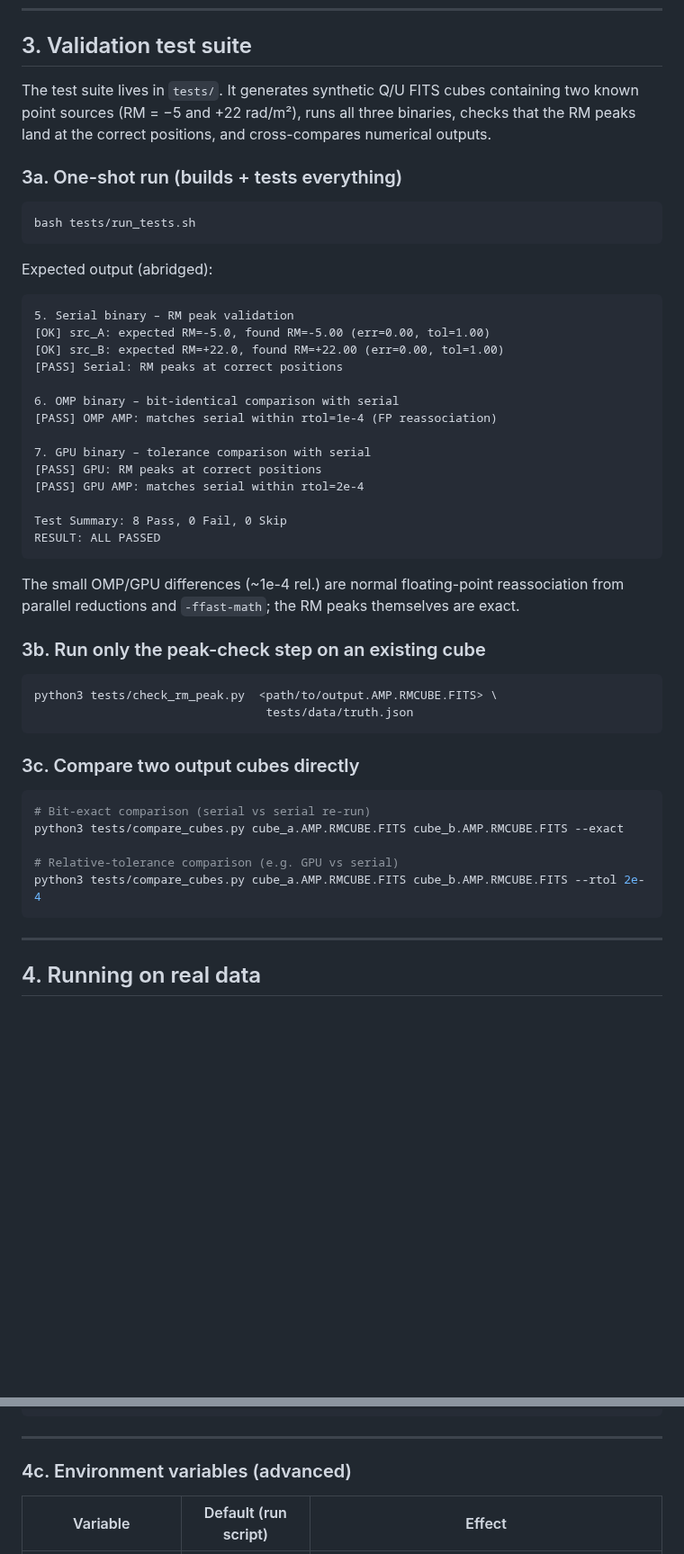
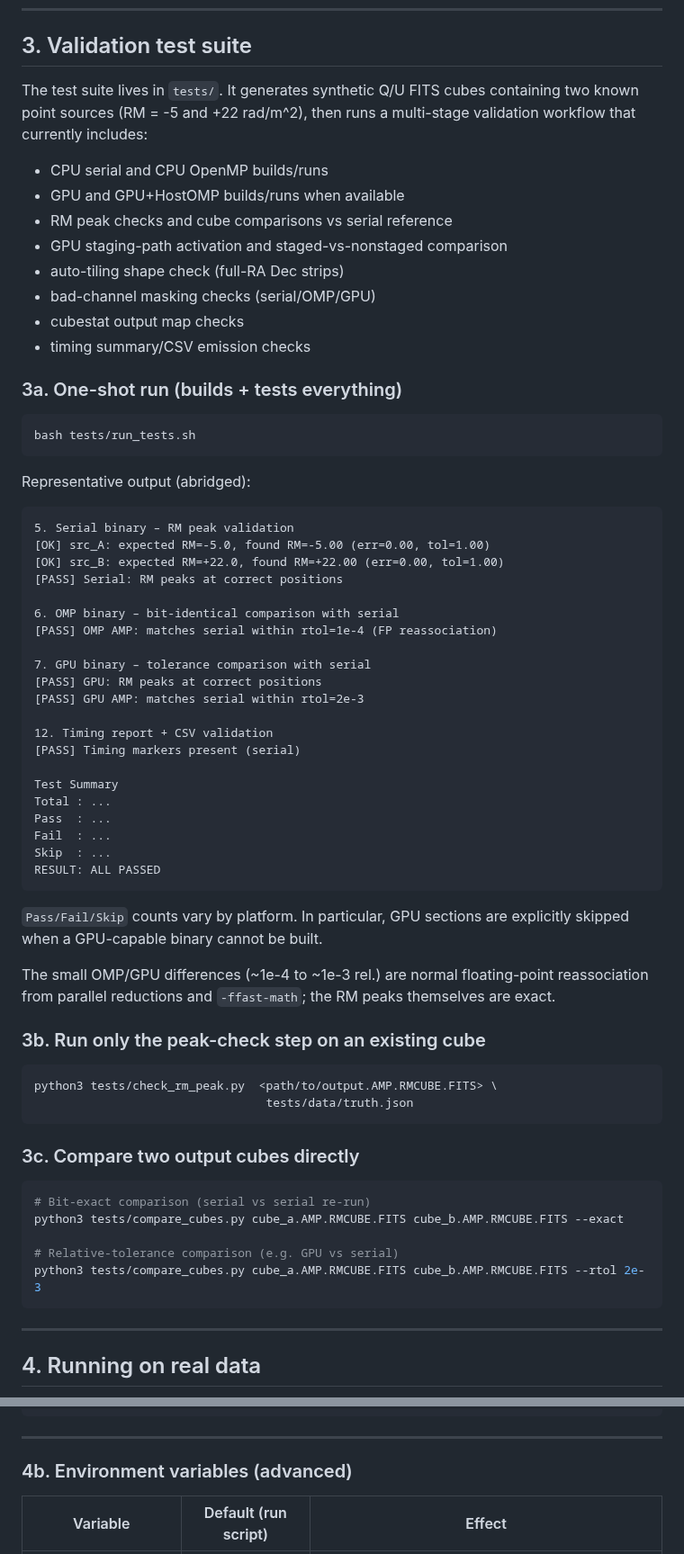
Before and after one commit to wasimraja81/rmtool, a Markdown page: QUICKSTART.md, 2 parts joined by grey strips. Shown at 90% size. GitHub-like rendering; blank space fills up the shorter version.

````diff
--- a/QUICKSTART.md
+++ b/QUICKSTART.md
@@ -92,8 +92,17 @@ make uninstall
 ## 3. Validation test suite
 
 The test suite lives in `tests/`. It generates synthetic Q/U FITS cubes containing
-two known point sources (RM = −5 and +22 rad/m²), runs all three binaries, checks
-that the RM peaks land at the correct positions, and cross-compares numerical outputs.
+two known point sources (RM = -5 and +22 rad/m^2), then runs a multi-stage
+validation workflow that currently includes:
+
+- CPU serial and CPU OpenMP builds/runs
+- GPU and GPU+HostOMP builds/runs when available
+- RM peak checks and cube comparisons vs serial reference
+- GPU staging-path activation and staged-vs-nonstaged comparison
+- auto-tiling shape check (full-RA Dec strips)
+- bad-channel masking checks (serial/OMP/GPU)
+- cubestat output map checks
+- timing summary/CSV emission checks
 
 ### 3a. One-shot run (builds + tests everything)
 
@@ -101,7 +110,7 @@ that the RM peaks land at the correct positions, and cross-compares numerical ou
 bash tests/run_tests.sh
 ```
 
-Expected output (abridged):
+Representative output (abridged):
 
 ```
 5. Serial binary – RM peak validation
@@ -114,13 +123,23 @@ Expected output (abridged):
 
 7. GPU binary – tolerance comparison with serial
 [PASS] GPU: RM peaks at correct positions
-[PASS] GPU AMP: matches serial within rtol=2e-4
+[PASS] GPU AMP: matches serial within rtol=2e-3
 
-Test Summary: 8 Pass, 0 Fail, 0 Skip
+12. Timing report + CSV validation
+[PASS] Timing markers present (serial)
+
+Test Summary
+Total : ...
+Pass  : ...
+Fail  : ...
+Skip  : ...
 RESULT: ALL PASSED
 ```
 
-The small OMP/GPU differences (~1e-4 rel.) are normal floating-point
+`Pass/Fail/Skip` counts vary by platform. In particular, GPU sections are
+explicitly skipped when a GPU-capable binary cannot be built.
+
+The small OMP/GPU differences (~1e-4 to ~1e-3 rel.) are normal floating-point
 reassociation from parallel reductions and `-ffast-math`; the RM peaks themselves
 are exact.
 
@@ -138,7 +157,7 @@ python3 tests/check_rm_peak.py  <path/to/output.AMP.RMCUBE.FITS> \
 python3 tests/compare_cubes.py cube_a.AMP.RMCUBE.FITS cube_b.AMP.RMCUBE.FITS --exact
 
 # Relative-tolerance comparison (e.g. GPU vs serial)
-python3 tests/compare_cubes.py cube_a.AMP.RMCUBE.FITS cube_b.AMP.RMCUBE.FITS --rtol 2e-4
+python3 tests/compare_cubes.py cube_a.AMP.RMCUBE.FITS cube_b.AMP.RMCUBE.FITS --rtol 2e-3
 ```
 
 ---
@@ -251,7 +240,7 @@ cat scratch/runtime_estimate.txt       # wall-time estimate
 
 ---
 
-### 4c. Environment variables (advanced)
+### 4b. Environment variables (advanced)
 
 | Variable | Default (run script) | Effect |
 |---|---|---|
````
Also changed, not shown: other parts of QUICKSTART.md (+17 -47 lines), BUILD.md (+3 -3 lines), README.md (+28 -3 lines), docs/images/swimlane_gpu_example.png (added), 4 other files.
